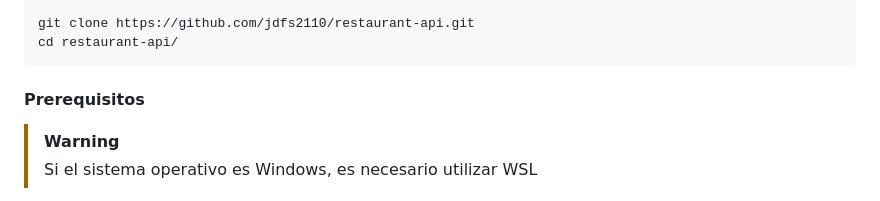
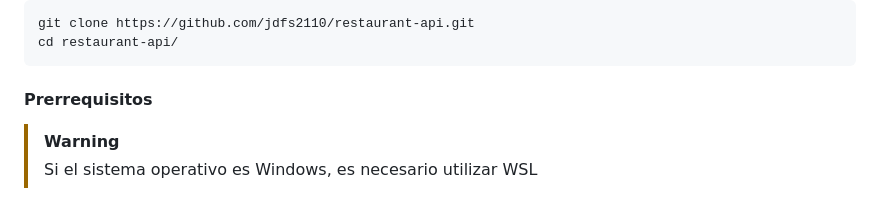
Before and after one commit to jdfs2110/restaurant-api, a Markdown page: README.md, the part around the change. Rendered like a GitHub page.

Commit message:
fixed a dumb typo

````diff
--- a/README.md
+++ b/README.md
@@ -241,7 +241,7 @@ git clone https://github.com/jdfs2110/restaurant-api.git
 cd restaurant-api/
 ```
 
-#### Prerequisitos
+#### Prerrequisitos
 
 > [!WARNING]
 > Si el sistema operativo es Windows, es necesario utilizar WSL
````
